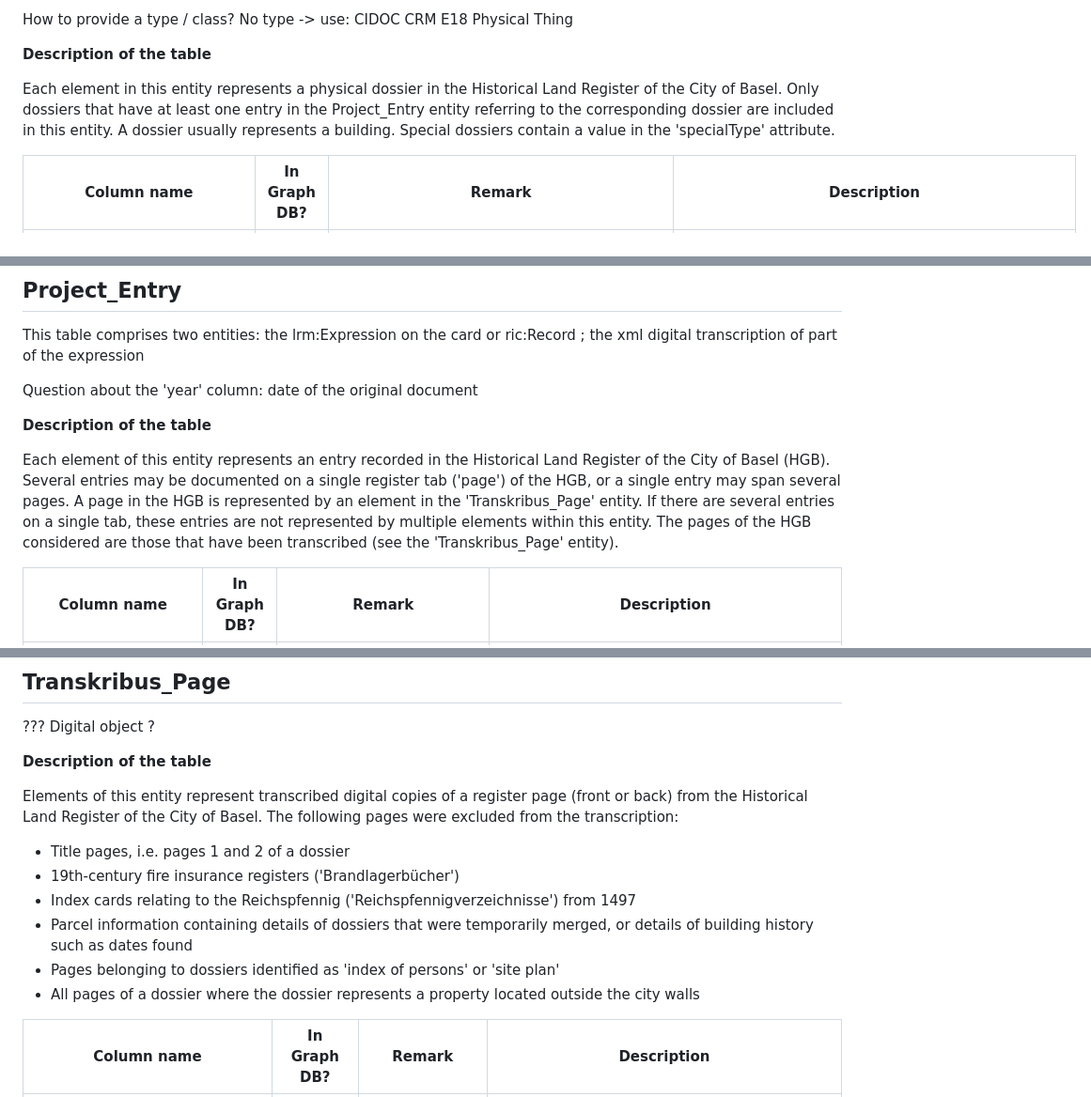
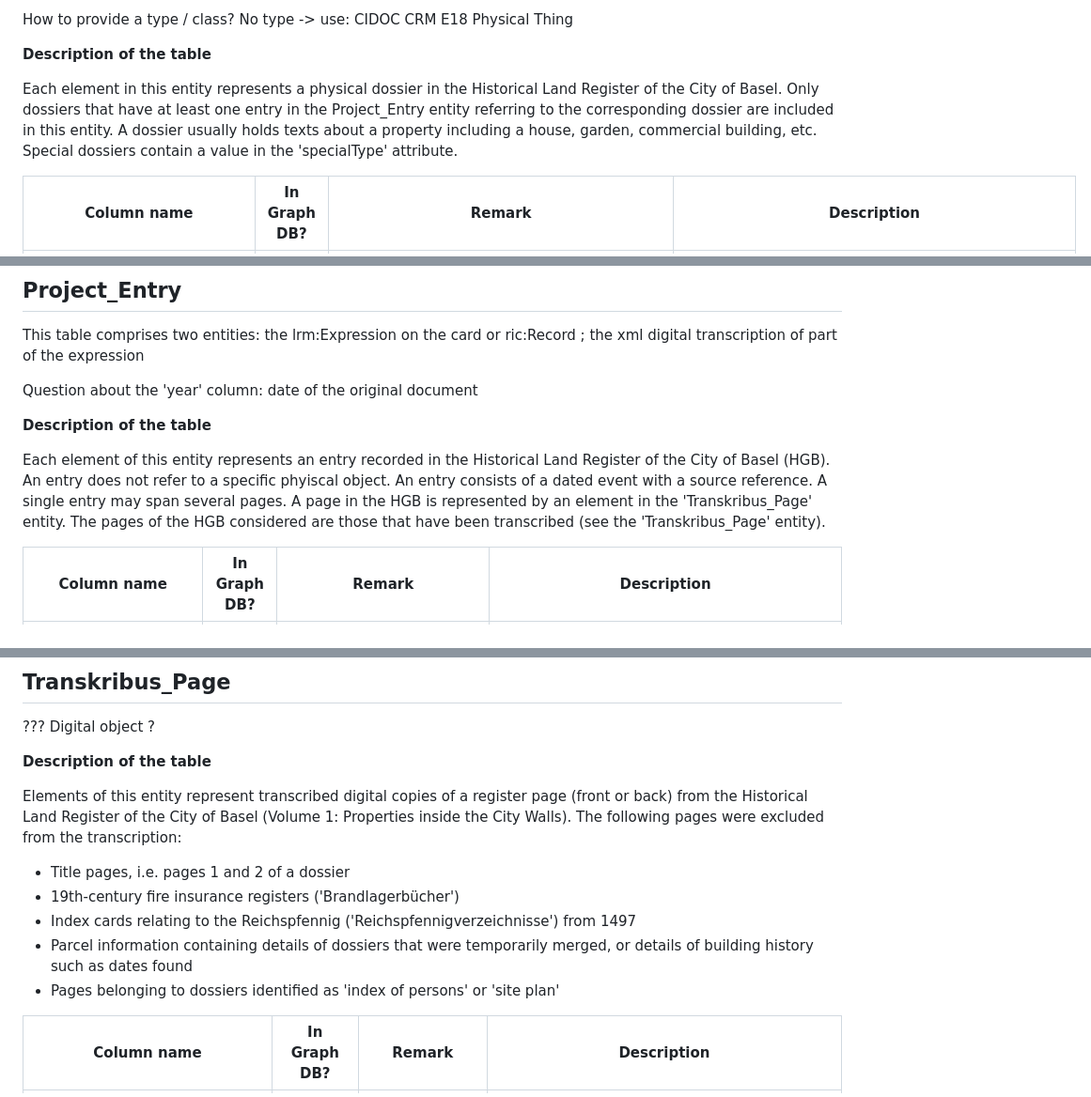
Before and after one commit to history-unibas/economies-of-space-lod, a Markdown page: documentation/reduced_tables_mapping.md, 3 parts joined by grey strips. Shown at 94% size. Drawn GitHub-style.

Commit message:
Revision of descriptions.

```diff
--- a/documentation/reduced_tables_mapping.md
+++ b/documentation/reduced_tables_mapping.md
@@ -33,7 +33,7 @@ No type -> use: CIDOC CRM E18 Physical Thing
 
 **Description of the table**
 
-Each element in this entity represents a physical dossier in the Historical Land Register of the City of Basel. Only dossiers that have at least one entry in the Project_Entry entity referring to the corresponding dossier are included in this entity. A dossier usually represents a building. Special dossiers contain a value in the 'specialType' attribute.
+Each element in this entity represents a physical dossier in the Historical Land Register of the City of Basel. Only dossiers that have at least one entry in the Project_Entry entity referring to the corresponding dossier are included in this entity. A dossier usually holds texts about a property including a house, garden, commercial building, etc. Special dossiers contain a value in the 'specialType' attribute.
 
 
 | **Column name** | **In Graph DB?** | **Remark** | **Description** |
@@ -58,7 +58,7 @@ Question about the 'year' column: date of the original document
 
 **Description of the table**
 
-Each element of this entity represents an entry recorded in the Historical Land Register of the City of Basel (HGB). Several entries may be documented on a single register tab ('page') of the HGB, or a single entry may span several pages. A page in the HGB is represented by an element in the 'Transkribus_Page' entity. If there are several entries on a single tab, these entries are not represented by multiple elements within this entity. The pages of the HGB considered are those that have been transcribed (see the 'Transkribus_Page' entity).
+Each element of this entity represents an entry recorded in the Historical Land Register of the City of Basel (HGB). An entry does not refer to a specific phyiscal object. An entry consists of a dated event with a source reference. A single entry may span several pages. A page in the HGB is represented by an element in the 'Transkribus_Page' entity. The pages of the HGB considered are those that have been transcribed (see the 'Transkribus_Page' entity).
 
 
 | **Column name** | **In Graph DB?** | **Remark** | **Description** |
@@ -132,13 +132,12 @@ This entity is not used in the reduced database schema.
 
 **Description of the table**
 
-Elements of this entity represent transcribed digital copies of a register page (front or back) from the Historical Land Register of the City of Basel. The following pages were excluded from the transcription:
+Elements of this entity represent transcribed digital copies of a register page (front or back) from the Historical Land Register of the City of Basel (Volume 1: Properties inside the City Walls). The following pages were excluded from the transcription:
 - Title pages, i.e. pages 1 and 2 of a dossier
 - 19th-century fire insurance registers ('Brandlagerbücher')
 - Index cards relating to the Reichspfennig ('Reichspfennigverzeichnisse') from 1497
 - Parcel information containing details of dossiers that were temporarily merged, or details of building history such as dates found
 - Pages belonging to dossiers identified as 'index of persons' or 'site plan'
-- All pages of a dossier where the dossier represents a property located outside the city walls
 
 
 | **Column name** | **In Graph DB?** | **Remark** | **Description** |
```
Also changed, not shown: other parts of documentation/reduced_tables_mapping.md (+1 -1 lines).
